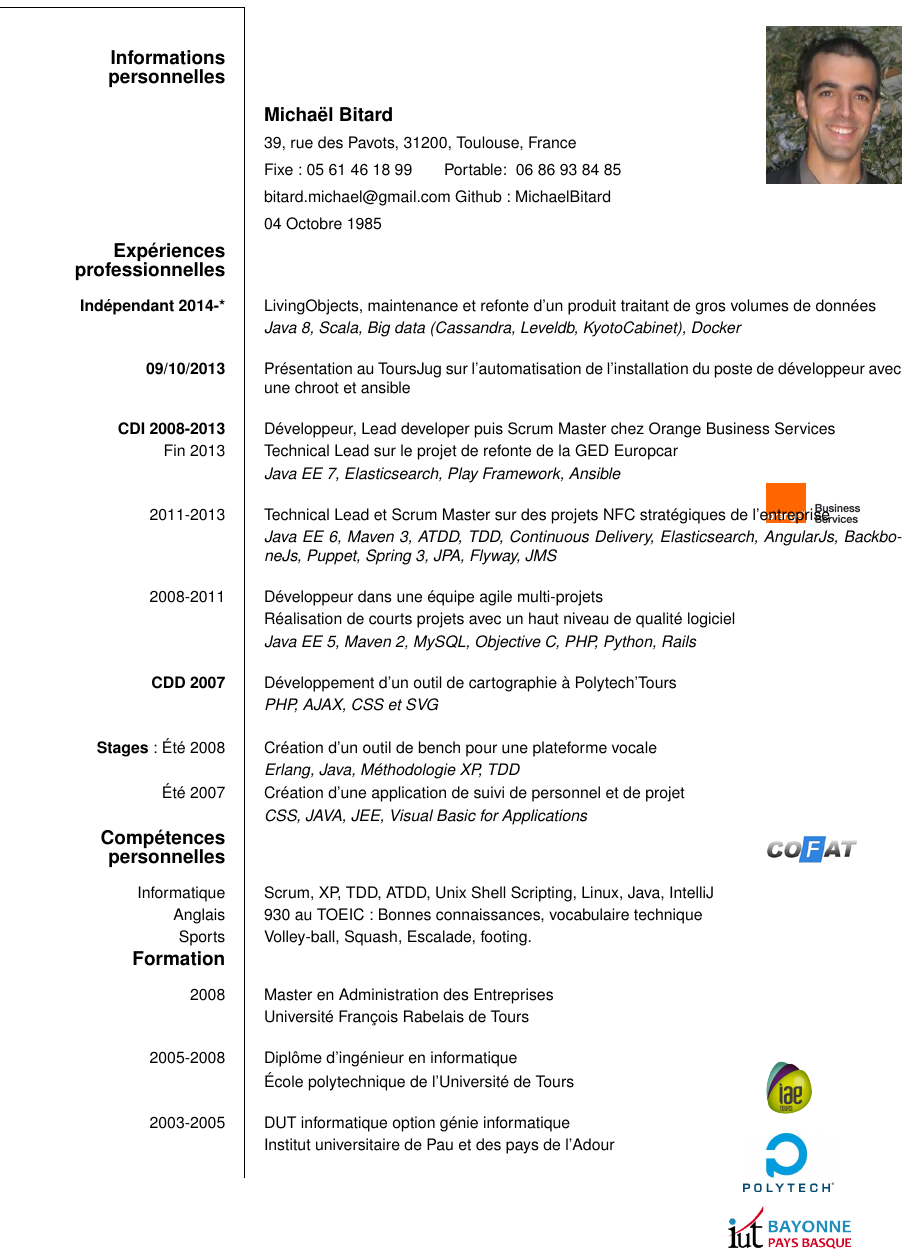
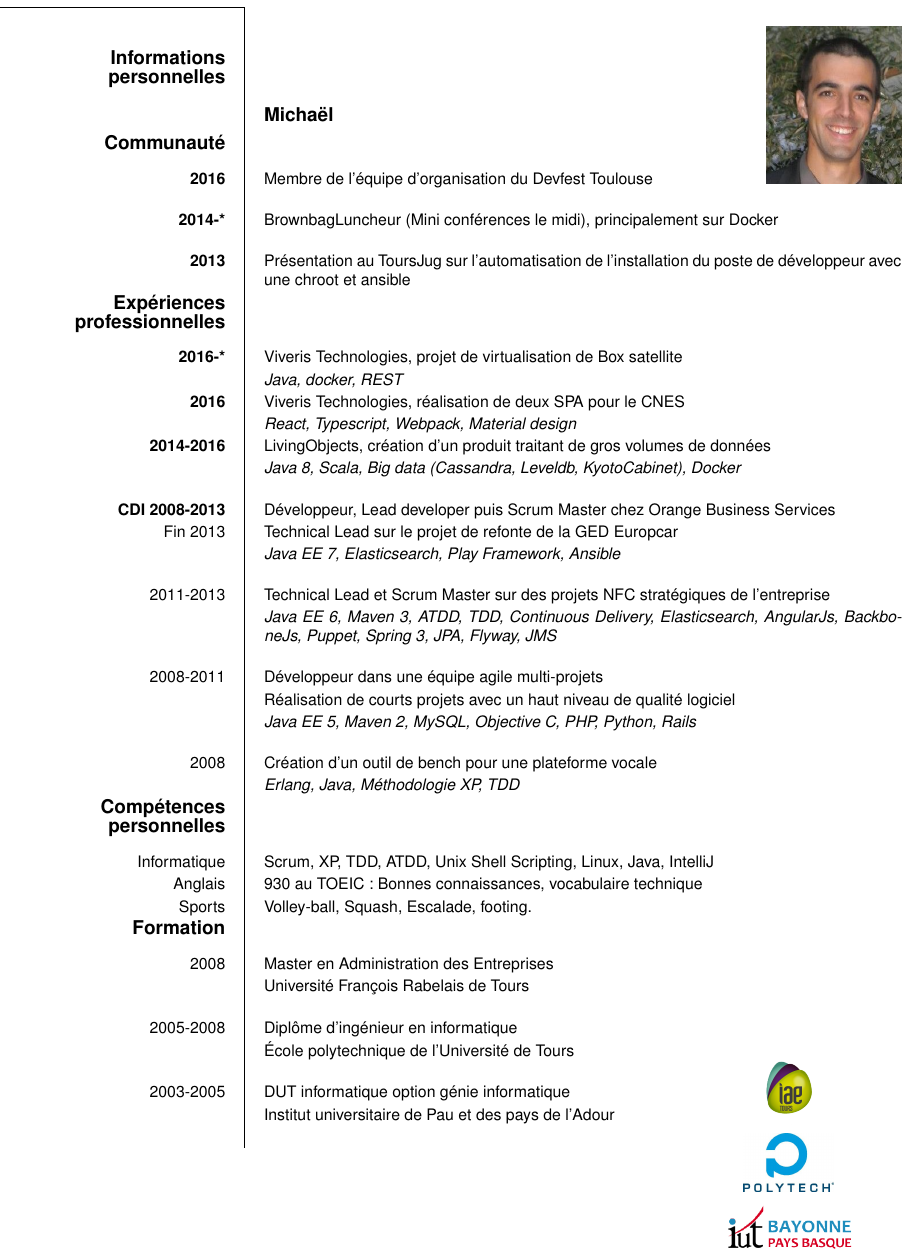
Before and after one commit to MichaelBitard/michaelbitard.github.io, a LaTeX CV (cv/CV-Bitard.tex): part of the page, cut so that both start at the same text. Compiled offline with pdfLaTeX.

Commit message:
update CV + anonymisation

```diff
--- a/cv/CV-Bitard.tex
+++ b/cv/CV-Bitard.tex
@@ -24,8 +24,8 @@
 \selectlanguage{french}
 
 %Images Boulots
-\atxy(17cm,11.7cm) {\includegraphics[width=3cm]{OBS.png}}
-\atxy(17cm,20cm) {\includegraphics[width=2cm]{Cofat.png}}
+%\atxy(17cm,17cm) {\includegraphics[width=3cm]{OBS.png}}
+%\atxy(17cm,20cm) {\includegraphics[width=2cm]{Cofat.png}}
 
 %Images les unes en dessous des autres
 \atxy(16cm,28.2cm) {\includegraphics[width=3cm]{logo_iut.png}}
@@ -36,11 +36,20 @@
 \ecvpersonalinfo[5pt]
 %\ecvitem{\large\textbf{Emploi désiré/ Terrain d'action}}{\large\textbf{Ingénieur informatique}}
 
+\ecvsection{Communauté}
+\ecvitem{\textbf{2016}}{Membre de l'équipe d'organisation du Devfest Toulouse}
+\ecvitem{}{}
+\ecvitem{\textbf{2014-*}}{BrownbagLuncheur (Mini conférences le midi), principalement sur Docker}
+\ecvitem{}{}
+\ecvitem{\textbf{2013}}{Présentation au ToursJug sur l'automatisation de l'installation du poste de développeur avec une chroot et ansible}
+
 \ecvsection{Expériences professionnelles}
-\ecvitem{\textbf{Indépendant 2014-*}}{LivingObjects, maintenance et refonte d'un produit traitant de gros volumes de données}
+\ecvitem{\textbf{2016-*}}{Viveris Technologies, projet de virtualisation de Box satellite}
+\ecvitem{}{\textit{Java, docker, REST}}
+\ecvitem{\textbf{2016}}{Viveris Technologies, réalisation de deux SPA pour le CNES}
+\ecvitem{}{\textit{React, Typescript, Webpack, Material design}}
+\ecvitem{\textbf{2014-2016}}{LivingObjects, création d'un produit traitant de gros volumes de données}
 \ecvitem{}{\textit{Java 8, Scala, Big data (Cassandra, Leveldb, KyotoCabinet), Docker }}
-\ecvitem{}{}
-\ecvitem{\textbf{09/10/2013}}{Présentation au ToursJug sur l'automatisation de l'installation du poste de développeur avec une chroot et ansible}
 \ecvitem{}{}
 \ecvitem{\textbf{CDI 2008-2013}}{Développeur, Lead developer puis Scrum Master chez Orange Business Services}
 \ecvitem{Fin 2013}{Technical Lead sur le projet de refonte de la GED Europcar}
@@ -53,13 +62,13 @@
 \ecvitem{}{Réalisation de courts projets avec un haut niveau de qualité logiciel}
 \ecvitem{}{\textit{Java EE 5, Maven 2, MySQL, Objective C, PHP, Python, Rails}}
 \ecvitem{}{}
-\ecvitem{\textbf{CDD 2007}}{Développement d'un outil de cartographie à Polytech'Tours}
-\ecvitem{}{\textit{PHP, AJAX, CSS et SVG}}
-\ecvitem{}{}
-\ecvitem{\textbf{Stages} : Été 2008}{Création d'un outil de bench pour une plateforme vocale}
+%\ecvitem{\textbf{CDD 2007}}{Développement d'un outil de cartographie à Polytech'Tours}
+%\ecvitem{}{\textit{PHP, AJAX, CSS et SVG}}
+%\ecvitem{}{}
+\ecvitem{2008}{Création d'un outil de bench pour une plateforme vocale}
 \ecvitem{}{\textit{Erlang, Java, Méthodologie XP, TDD}}
-\ecvitem{Été 2007}{Création d'une application de suivi de personnel et de projet}
-\ecvitem{}{\textit{CSS, JAVA, JEE, Visual Basic for Applications}}
+%\ecvitem{Été 2007}{Création d'une application de suivi de personnel et de projet}
+%\ecvitem{}{\textit{CSS, JAVA, JEE, Visual Basic for Applications}}
 
 \ecvsection{Compétences personnelles}
 
```
Also changed, not shown: cv/CV-Bitard.pdf, cv/CV-Bitard.tex (12 more changed lines).
